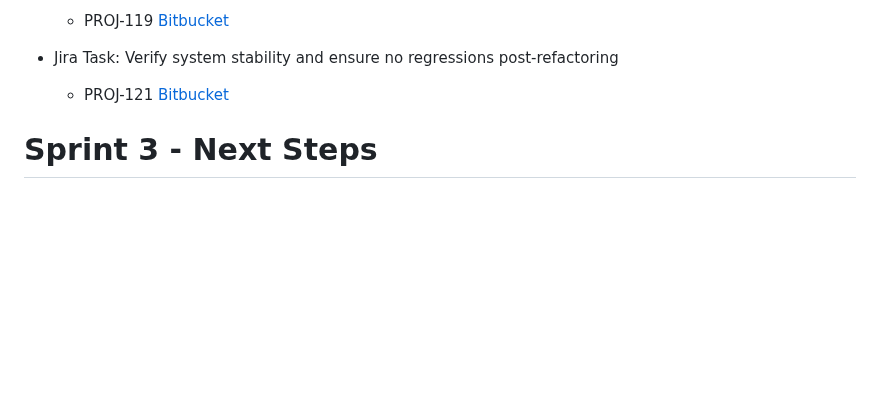
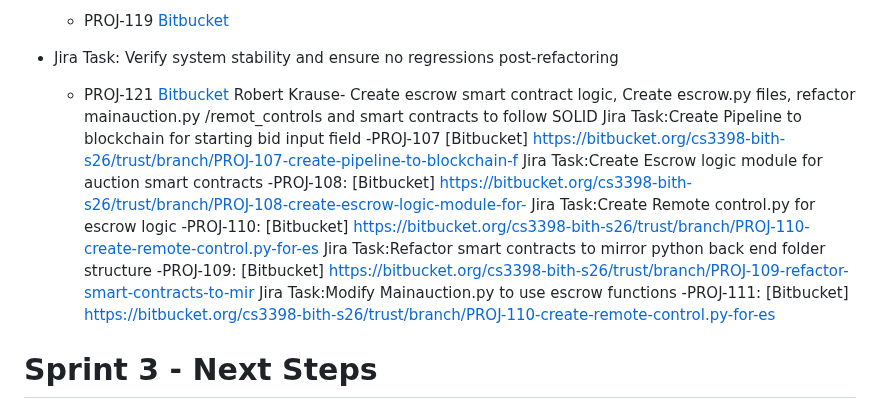
Before and after one commit to jorgemar723/-trust-auction-system, a Markdown page: docs/README.md, the part around the change. Rendered like a GitHub page; blank space fills up the shorter version.

```diff
--- a/docs/README.md
+++ b/docs/README.md
@@ -249,6 +249,17 @@ Nathan Carlson: "Hosted the flask server, etherium testnet, and image storage on
 
 - Jira Task: Verify system stability and ensure no regressions post-refactoring
 	- PROJ-121 [Bitbucket](https://bitbucket.org/cs3398-bith-s26/%7Be38c57da-8fd4-47c5-b10e-a639dfbf9bee%7D/branch/feature/PROJ-121-verify-system-stability-and-ens)
+	Robert Krause- Create escrow smart contract logic, Create escrow.py files, refactor mainauction.py /remot_controls and smart contracts to follow SOLID
+	Jira Task:Create Pipeline to blockchain for starting bid input field
+	-PROJ-107 [Bitbucket] https://bitbucket.org/cs3398-bith-s26/trust/branch/PROJ-107-create-pipeline-to-blockchain-f
+	Jira Task:Create Escrow logic module for auction smart contracts
+	-PROJ-108: [Bitbucket] https://bitbucket.org/cs3398-bith-s26/trust/branch/PROJ-108-create-escrow-logic-module-for-
+	Jira Task:Create Remote control.py for escrow logic
+	-PROJ-110: [Bitbucket] https://bitbucket.org/cs3398-bith-s26/trust/branch/PROJ-110-create-remote-control.py-for-es
+	Jira Task:Refactor smart contracts to mirror python back end folder structure
+	-PROJ-109: [Bitbucket] https://bitbucket.org/cs3398-bith-s26/trust/branch/PROJ-109-refactor-smart-contracts-to-mir
+	Jira Task:Modify Mainauction.py to use escrow functions
+	-PROJ-111: [Bitbucket] https://bitbucket.org/cs3398-bith-s26/trust/branch/PROJ-110-create-remote-control.py-for-es
 
 # Sprint 3 - Next Steps
 
```
